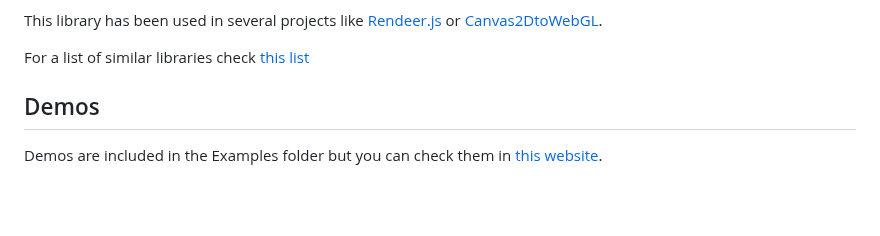
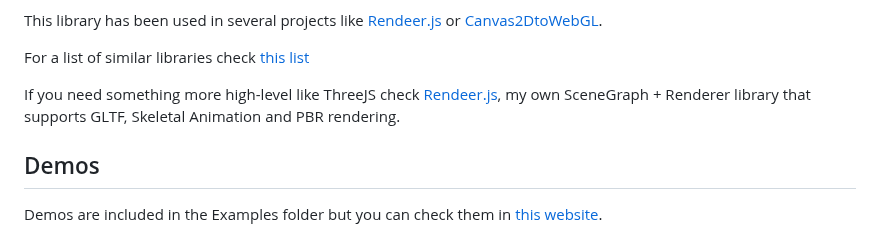
Before and after one commit to jagenjo/litegl.js, a Markdown page: README.md, the part around the change. GitHub-like rendering; blank space fills up the shorter version.

```diff
--- a/README.md
+++ b/README.md
@@ -41,6 +41,7 @@ This library has been used in several projects like [Rendeer.js](https://github.
 
 For a list of similar libraries check [this list](https://qiita.com/cx20/items/0fa19c96aa6470d98807)
 
+If you need something more high-level like ThreeJS check [Rendeer.js](https://github.com/jagenjo/rendeer.js), my own SceneGraph + Renderer library that supports GLTF, Skeletal Animation and PBR rendering.
 
 Demos
 -----
```
